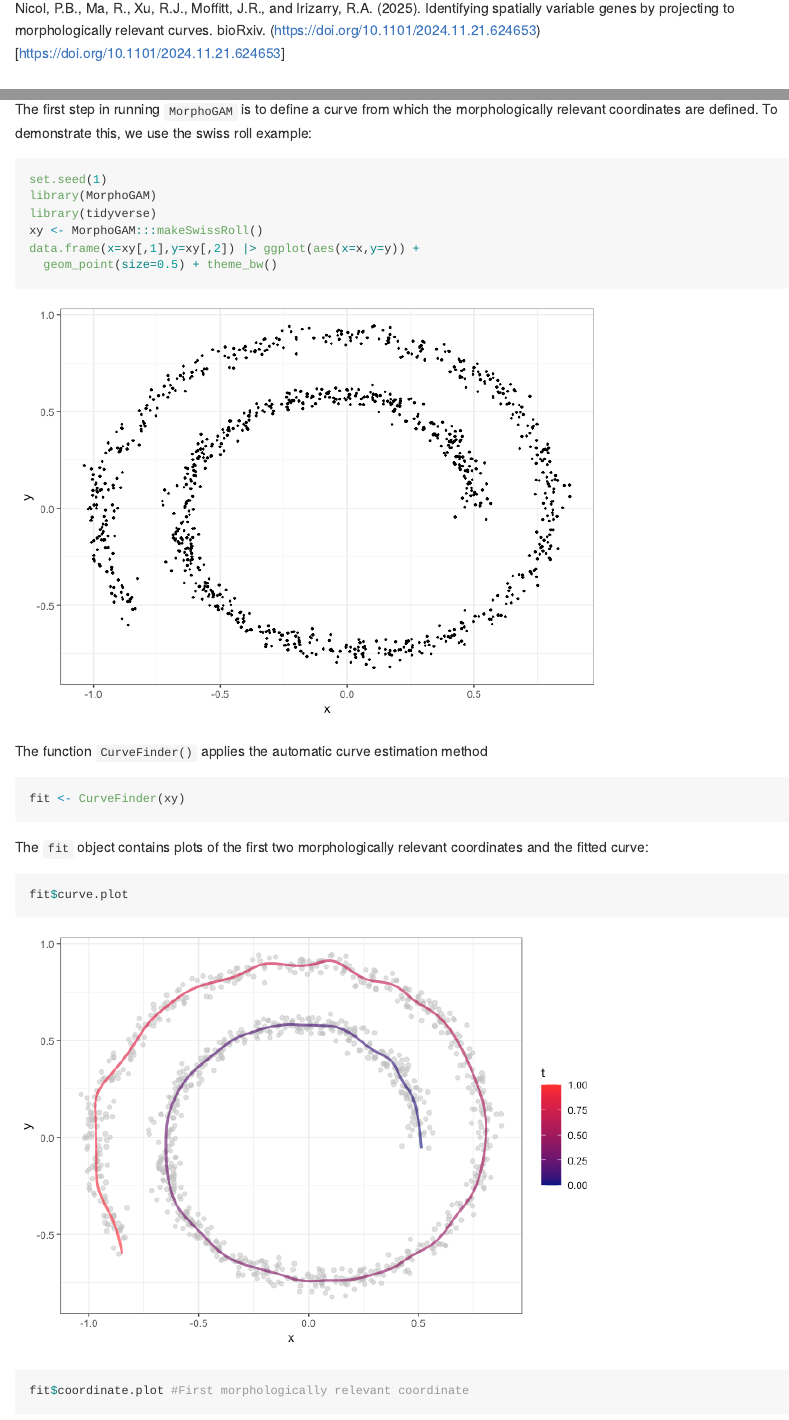
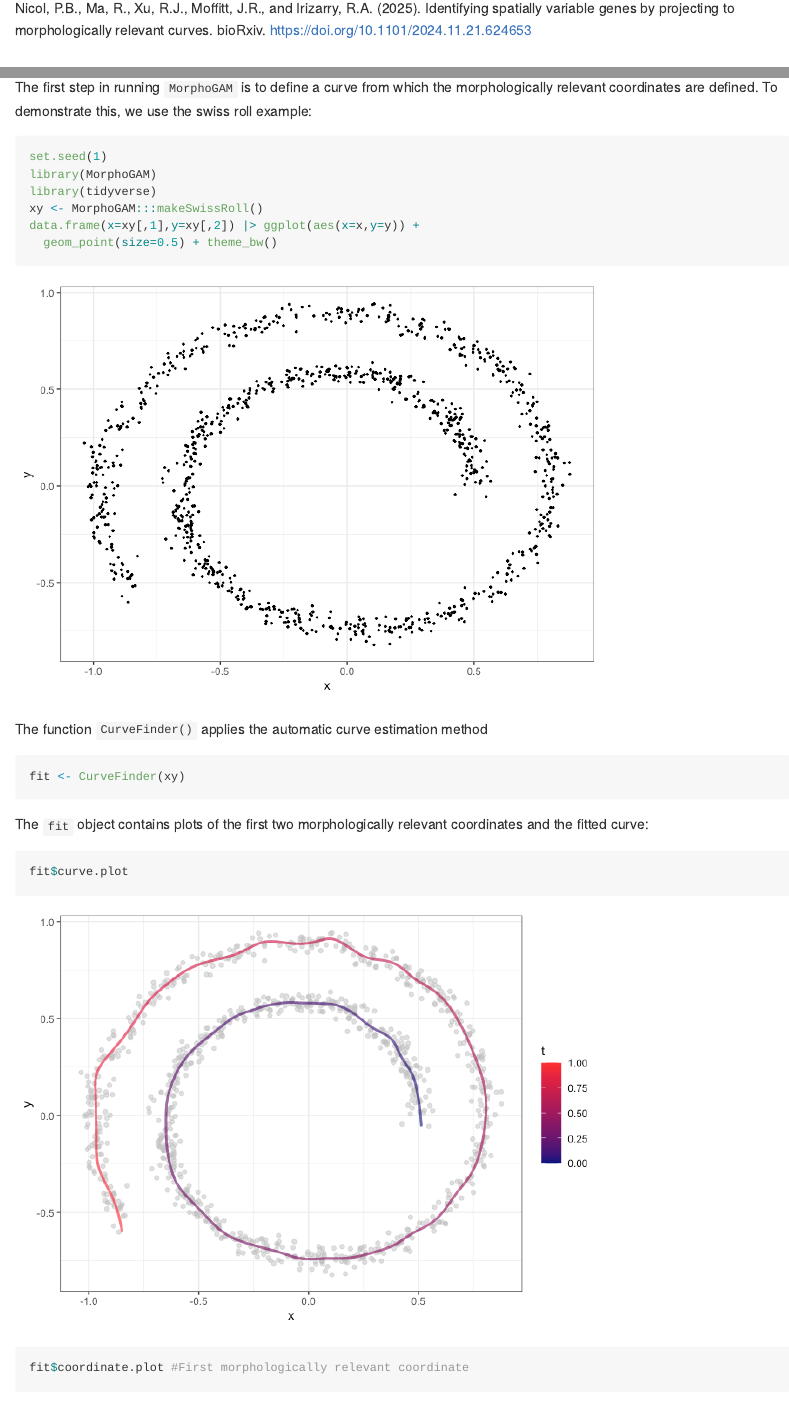
Before and after one commit to phillipnicol/MorphoGAM, an R Markdown document (README.Rmd): the page in a window 1100 px wide, from 540 px down, and a second part further down, joined at a grey line. The pictures show the output file README.md that the author committed with the source, drawn offline in the style of GitHub.

Commit message:
Auto-commit from makefile

```diff
--- a/README.Rmd
+++ b/README.Rmd
@@ -18,7 +18,7 @@ Several parts of the model can be customized depending on the specific data/scie
 
 If you use `MorphoGAM` in your work, please cite:
 
-Nicol, P.B., Ma, R., Xu, R.J., Moffitt, J.R., and Irizarry, R.A. (2025). Identifying spatially variable genes by projecting to morphologically relevant curves. bioRxiv. (https://doi.org/10.1101/2024.11.21.624653)[<https://doi.org/10.1101/2024.11.21.624653>]
+Nicol, P.B., Ma, R., Xu, R.J., Moffitt, J.R., and Irizarry, R.A. (2025). Identifying spatially variable genes by projecting to morphologically relevant curves. bioRxiv. https://doi.org/10.1101/2024.11.21.624653
 
 ## System Requirements
 
```
Also changed, not shown: README.md.
